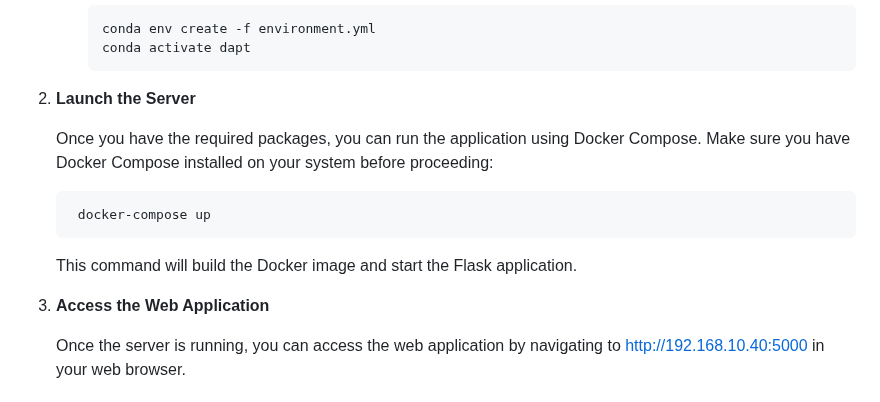
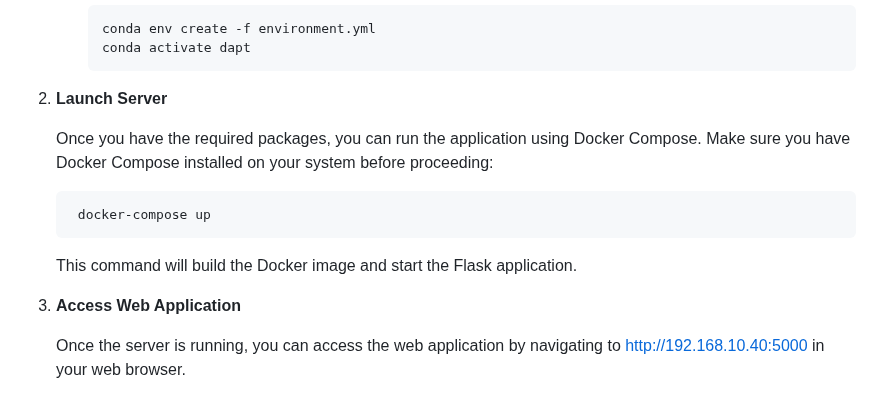
Before and after one commit to JesusdelCas99/Containerized-Web-Application-for-Simple-Books-API, a Markdown page: README.md, the part around the change. Rendered like a GitHub page.

````diff
--- a/README.md
+++ b/README.md
@@ -25,7 +25,7 @@ For detailed documentation on the API endpoints and how to use them, please refe
      ```
 
 
-2. **Launch the Server**
+2. **Launch Server**
 
    Once you have the required packages, you can run the application using Docker Compose. Make sure you have Docker Compose installed on your system before proceeding:
 
@@ -33,7 +33,7 @@ For detailed documentation on the API endpoints and how to use them, please refe
 
    This command will build the Docker image and start the Flask application.
 
-4. **Access the Web Application**
+4. **Access Web Application**
 
     Once the server is running, you can access the web application by navigating to http://192.168.10.40:5000 in your web browser.
 
````
